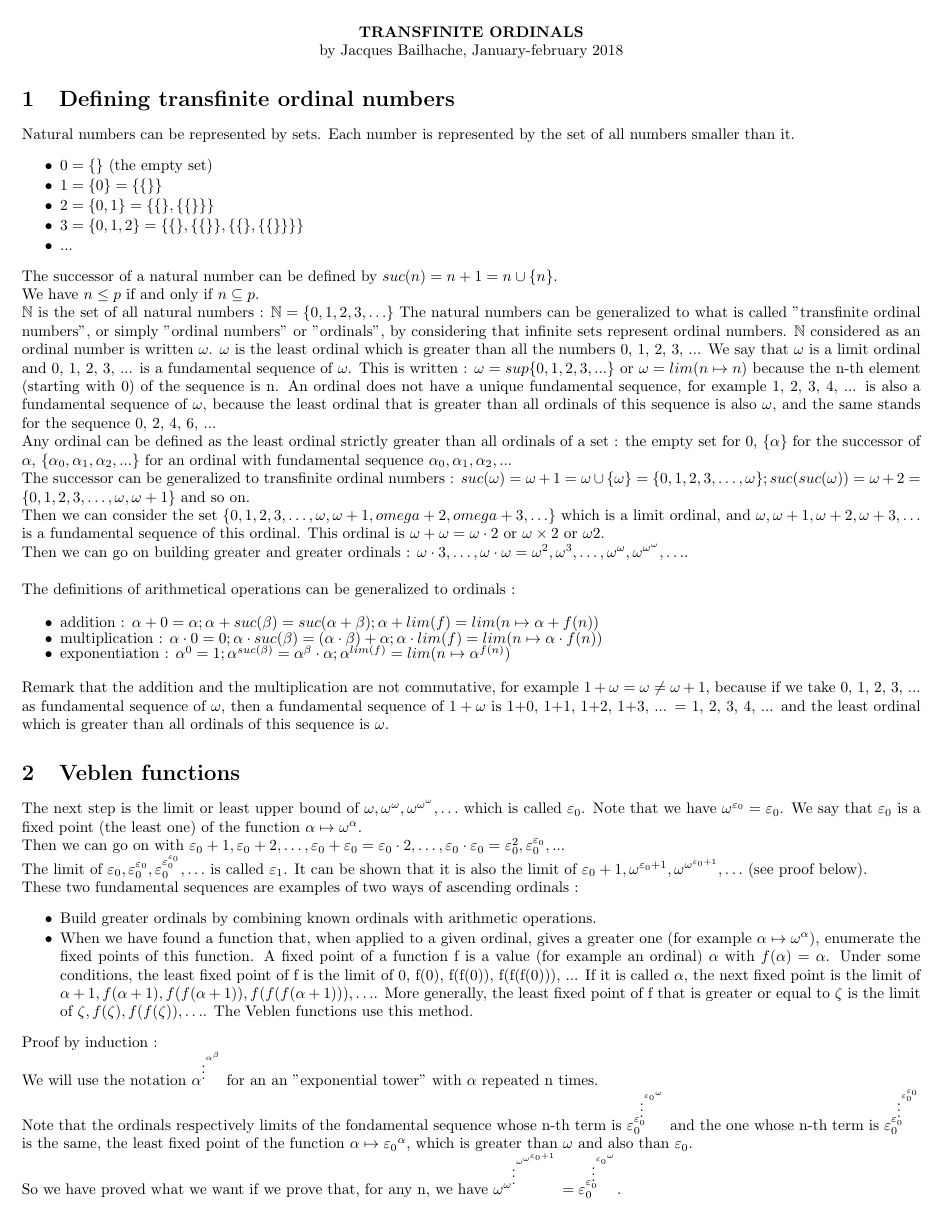
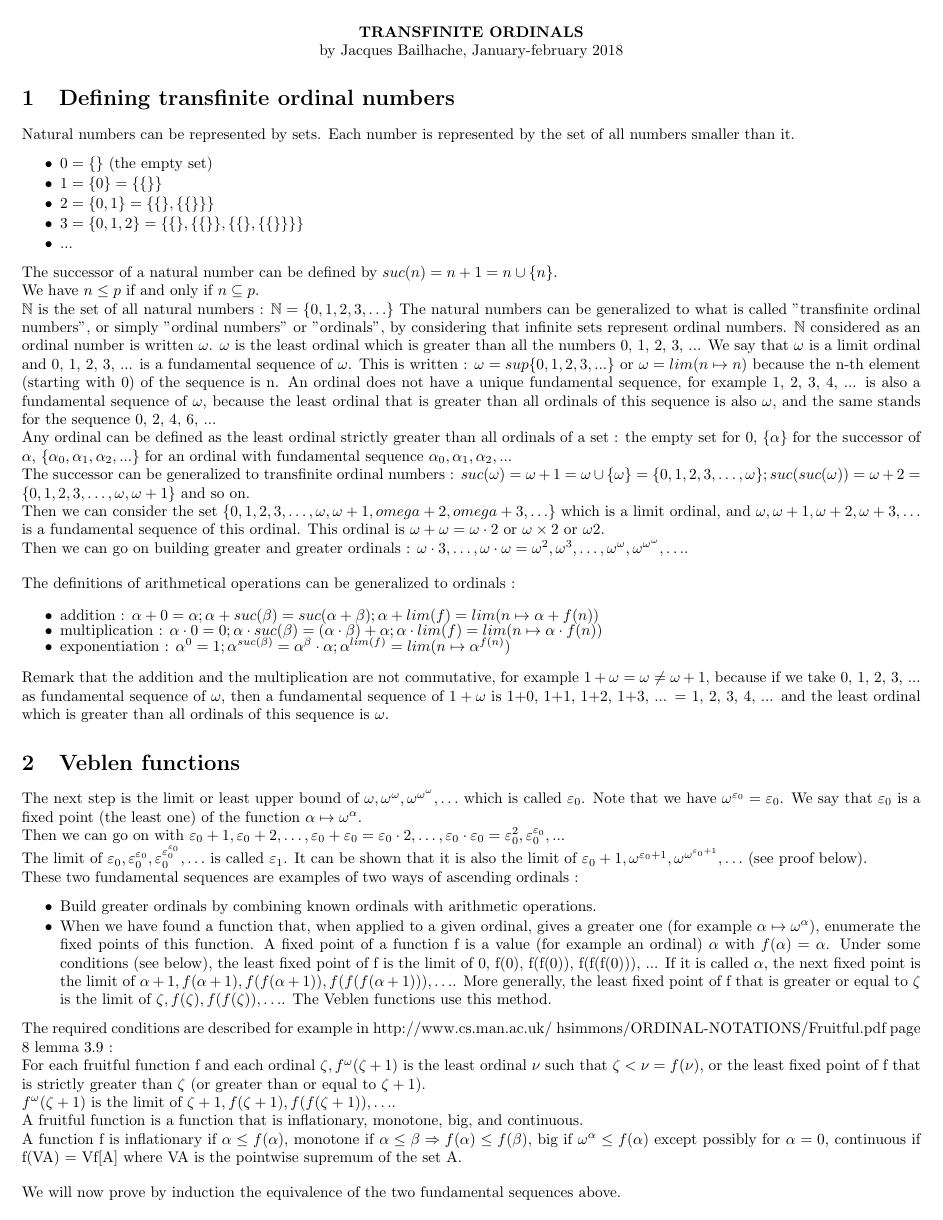
Before and after one commit to jbailhache/projects, a LaTeX document (ord/ordinals.tex): page 1 of 3. Compiled offline with pdfLaTeX.

Commit message:
ordinals

```diff
--- a/ord/ordinals.tex
+++ b/ord/ordinals.tex
@@ -75,14 +75,25 @@ These two fundamental sequences are examples of two ways of ascending ordinals :
      \setlength{\parskip}{0pt}
      \setlength{\parsep}{0pt}
 \item Build greater ordinals by combining known ordinals with arithmetic operations.
-\item When we have found a function that, when applied to a given ordinal, gives a greater one (for example \( \alpha \mapsto \omega^\alpha \)), enumerate the fixed points of this function. A fixed point of a function f is a value (for example an ordinal) \( \alpha \) with \( f(\alpha) = \alpha \). Under some conditions, the least fixed point of f is the limit of 0, f(0), f(f(0)), f(f(f(0))), ... If it is called \( \alpha \), the next fixed point is the limit of \( \alpha+1, f(\alpha+1), f(f(\alpha+1)), f(f(f(\alpha+1))), \ldots \).
+\item When we have found a function that, when applied to a given ordinal, gives a greater one (for example \( \alpha \mapsto \omega^\alpha \)), enumerate the fixed points of this function. A fixed point of a function f is a value (for example an ordinal) \( \alpha \) with \( f(\alpha) = \alpha \). Under some conditions (see below), the least fixed point of f is the limit of 0, f(0), f(f(0)), f(f(f(0))), ... If it is called \( \alpha \), the next fixed point is the limit of \( \alpha+1, f(\alpha+1), f(f(\alpha+1)), f(f(f(\alpha+1))), \ldots \).
 More generally, the least fixed point of f that is greater or equal to \( \zeta \) is the limit of \( \zeta, f(\zeta), f(f(\zeta)), \ldots\).
 The Veblen functions use this method.
 
 \end{itemize}
 
+The required conditions are described for example in http://www.cs.man.ac.uk/~hsimmons/ORDINAL-NOTATIONS/Fruitful.pdf page 8 lemma 3.9 :
 
-Proof by induction :
+For each fruitful function f and each ordinal \( \zeta, f^\omega(\zeta+1) \) is the least ordinal \( \nu \) such that \( \zeta < \nu = f(\nu) \), or the least fixed point of f that is strictly greater than \( \zeta \) (or greater than or equal to \( \zeta+1 \)).
+
+\( f^\omega(\zeta+1) \) is the limit of \( \zeta+1, f(\zeta+1), f(f(\zeta+1)), \ldots \).
+
+A fruitful function is a function that is inflationary, monotone, big, and continuous.
+
+A function f is inflationary if \( \alpha \leq f(\alpha) \), monotone if \( \alpha \leq \beta \Rightarrow f(\alpha) \leq f(\beta) \), big if \( \omega^\alpha \leq f(\alpha) \) except possibly for \( \alpha = 0 \), continuous if f(VA) = Vf[A] where VA is the pointwise supremum of the set A.
+
+\bigskip
+
+We will now prove by induction the equivalence of the two fundamental sequences above.
 
 We will use the notation \( \alpha^{\vdots^{\alpha^\beta}} \) for an an "exponential tower" with \( \alpha \) repeated n times.
 
```
Also changed, not shown: ord/ordinals.pdf, 1 other file.
